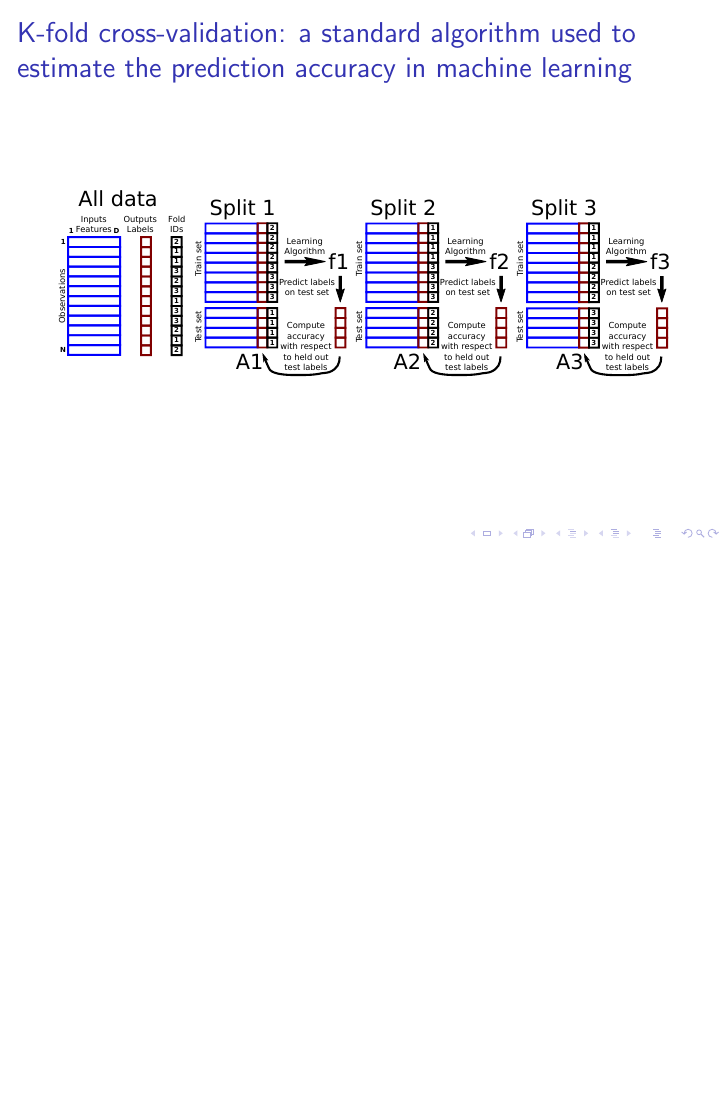
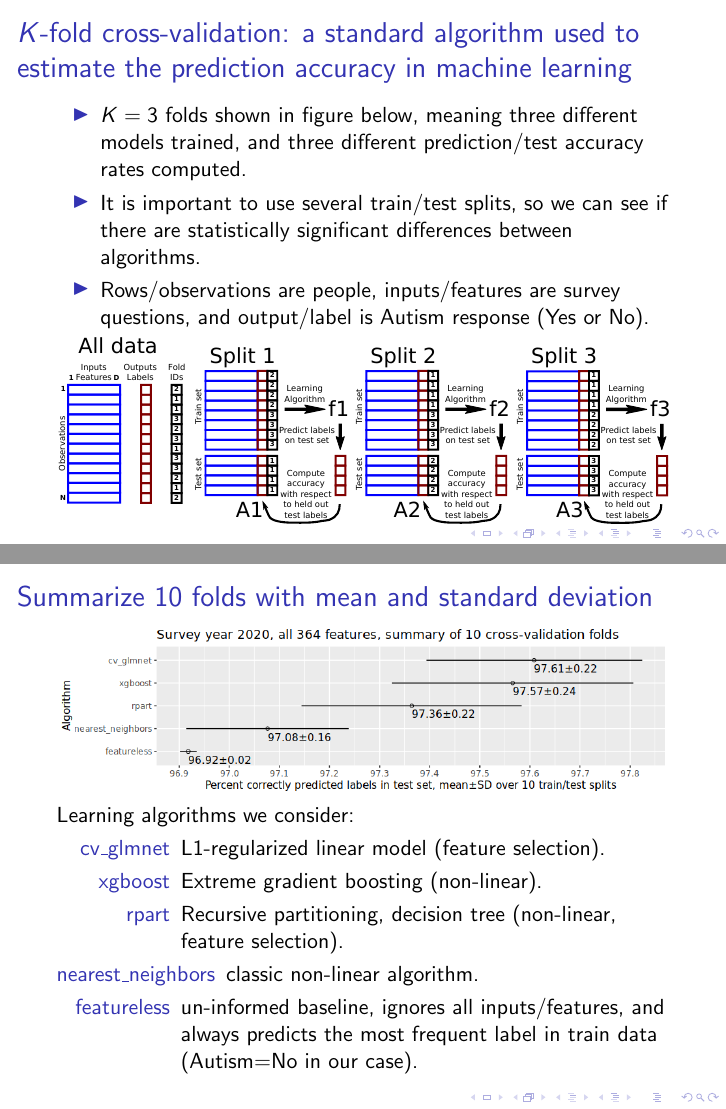
Before and after one commit to tdhock/2024-01-ml-for-autism, LaTeX slides (HOCKING-slides-2024-02-26-ml-for-autism.tex): page 7 of 28 before the commit and pages 7 and 9 of 28 after it, the two joined at a grey line, the shorter picture padded with empty space. Compiled offline with pdfLaTeX.

Commit message:
learning algo descriptions

```diff
--- a/HOCKING-slides-2024-02-26-ml-for-autism.tex
+++ b/HOCKING-slides-2024-02-26-ml-for-autism.tex
@@ -128,18 +128,54 @@ column, and creating two 0/1 columns:
 \section{Prediction accuracy in a given year}
 
 \begin{frame}
-  \frametitle{K-fold cross-validation: a standard algorithm used to estimate the prediction accuracy in machine learning}
+  \frametitle{$K$-fold cross-validation: a standard algorithm used to estimate the prediction accuracy in machine learning}
+
+  \begin{itemize}
+  \item $K=3$ folds shown in figure below, meaning three different
+    models trained, and three different prediction/test accuracy rates
+    computed.
+  \item It is important to use several train/test splits, so we can
+    see if there are statistically significant differences between
+    algorithms.
+  \item Rows/observations are people, inputs/features are survey
+    questions, and output/label is Autism response (Yes or No).
+  \end{itemize}
+
   \includegraphics[width=\textwidth]{drawing-cross-validation.pdf}
 \end{frame}
 
 \begin{frame}
   \frametitle{10-fold cross-validation for comparing learning algorithms}
   \includegraphics[width=\textwidth]{download-nsch-mlr3batchmark-registry-one-set-all-features.png}
+
+Learning algorithms we consider:
+\begin{description}
+\item[cv\_glmnet] L1-regularized linear model (feature selection).
+\item[xgboost] Extreme gradient boosting (non-linear).
+\item[rpart] Recursive partitioning, decision tree (non-linear, feature selection).
+\item[nearest\_neighbors] classic non-linear algorithm.
+\item[featureless] un-informed baseline, ignores all inputs/features,
+  and always predicts the most frequent label in train data (Autism=No
+  in our case).
+\end{description}
+
 \end{frame}
 
 \begin{frame}
   \frametitle{Summarize 10 folds with mean and standard deviation}
   \includegraphics[width=\textwidth]{download-nsch-mlr3batchmark-registry-one-set-all-features-stats.png}
+
+Learning algorithms we consider:
+\begin{description}
+\item[cv\_glmnet] L1-regularized linear model (feature selection).
+\item[xgboost] Extreme gradient boosting (non-linear).
+\item[rpart] Recursive partitioning, decision tree (non-linear, feature selection).
+\item[nearest\_neighbors] classic non-linear algorithm.
+\item[featureless] un-informed baseline, ignores all inputs/features,
+  and always predicts the most frequent label in train data (Autism=No
+  in our case).
+\end{description}
+
 \end{frame}
 
 \begin{frame}
```
Also changed, not shown: HOCKING-slides-2024-02-26-ml-for-autism.pdf.
